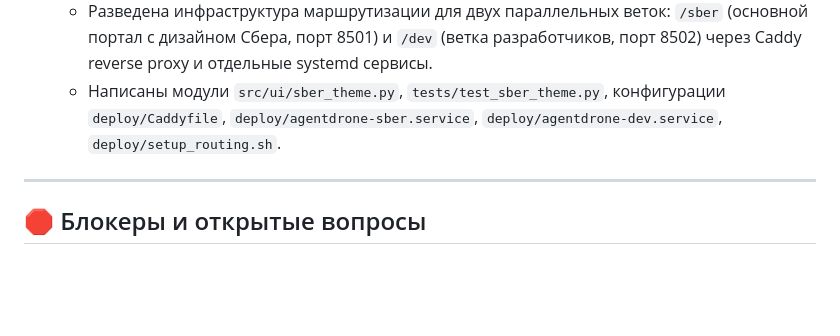
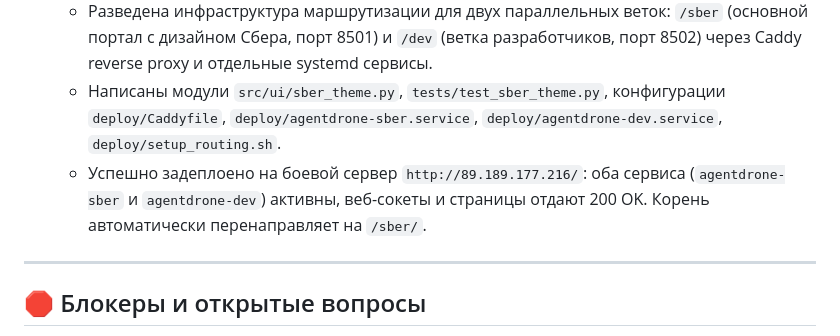
Before and after one commit to SnipDev1/AgentDrone, a Markdown page: PROGRESS.md, the part around the change. Drawn GitHub-style; blank space fills up the shorter version.

Commit message:
docs: record successful deployment of /sber and /dev branches in PROGRESS.md

```diff
--- a/PROGRESS.md
+++ b/PROGRESS.md
@@ -45,6 +45,7 @@
   * Реализована фирменная дизайн-система Сбера (Plasma / `sberbank.ru/ru/person`): официальные шрифты `SBSansText` и `SBSansDisplay`, цветовая схема `#21A038`, SVG логотип Сбера, KPI-виджеты и карточки решений.
   * Разведена инфраструктура маршрутизации для двух параллельных веток: `/sber` (основной портал с дизайном Сбера, порт 8501) и `/dev` (ветка разработчиков, порт 8502) через Caddy reverse proxy и отдельные systemd сервисы.
   * Написаны модули `src/ui/sber_theme.py`, `tests/test_sber_theme.py`, конфигурации `deploy/Caddyfile`, `deploy/agentdrone-sber.service`, `deploy/agentdrone-dev.service`, `deploy/setup_routing.sh`.
+  * Успешно задеплоено на боевой сервер `http://89.189.177.216/`: оба сервиса (`agentdrone-sber` и `agentdrone-dev`) активны, веб-сокеты и страницы отдают 200 OK. Корень автоматически перенаправляет на `/sber/`.
 
 ---
 
```
